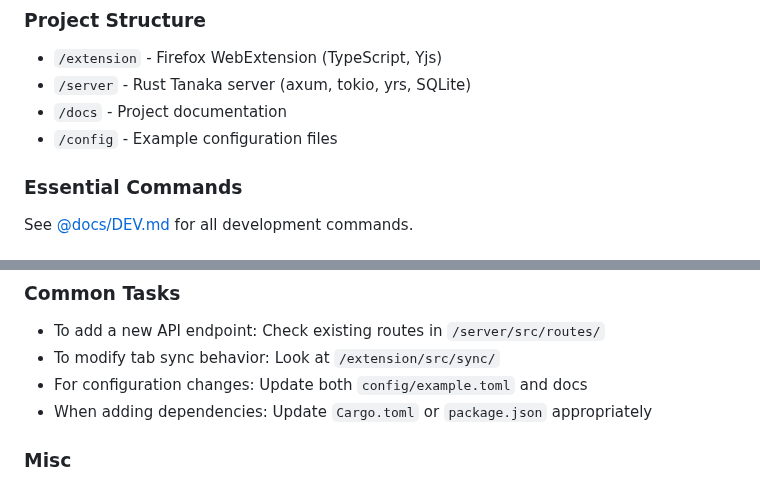
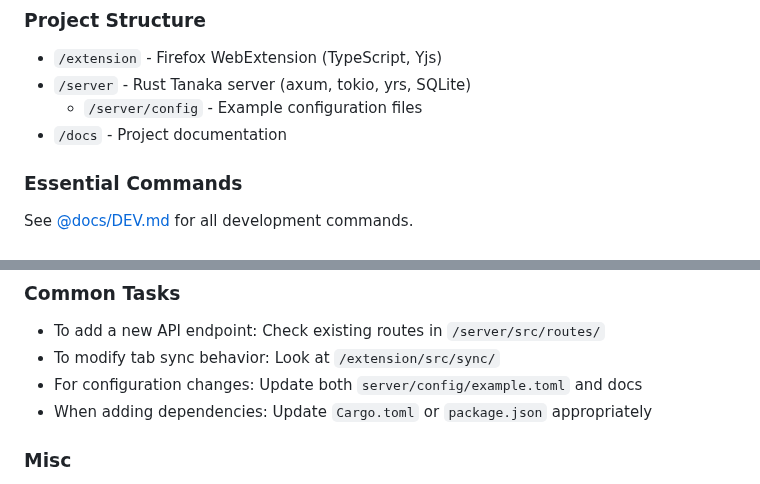
Before and after one commit to goodbadwolf/tanaka, a Markdown page: CLAUDE.md, 2 parts joined by grey strips. Drawn GitHub-style.

Commit message:
refactor: move config directory into server
🤖 Generated with Claude Code (claude.ai/code)

Co-Authored-By: Claude <noreply@anthropic.com>

```diff
--- a/CLAUDE.md
+++ b/CLAUDE.md
@@ -29,8 +29,8 @@ For installation and setup instructions, see [@docs/INSTALL.md](docs/INSTALL.md)
 
 - `/extension` - Firefox WebExtension (TypeScript, Yjs)
 - `/server` - Rust Tanaka server (axum, tokio, yrs, SQLite)
+  - `/server/config` - Example configuration files
 - `/docs` - Project documentation
-- `/config` - Example configuration files
 
 ### Essential Commands
 
@@ -73,7 +73,7 @@ See [@docs/DEV.md](docs/DEV.md#8-essential-commands) for all development command
 
 - To add a new API endpoint: Check existing routes in `/server/src/routes/`
 - To modify tab sync behavior: Look at `/extension/src/sync/`
-- For configuration changes: Update both `config/example.toml` and docs
+- For configuration changes: Update both `server/config/example.toml` and docs
 - When adding dependencies: Update `Cargo.toml` or `package.json` appropriately
 
 ### Misc
```
Also changed, not shown: docs/INSTALL.md (+1 -1 lines).
